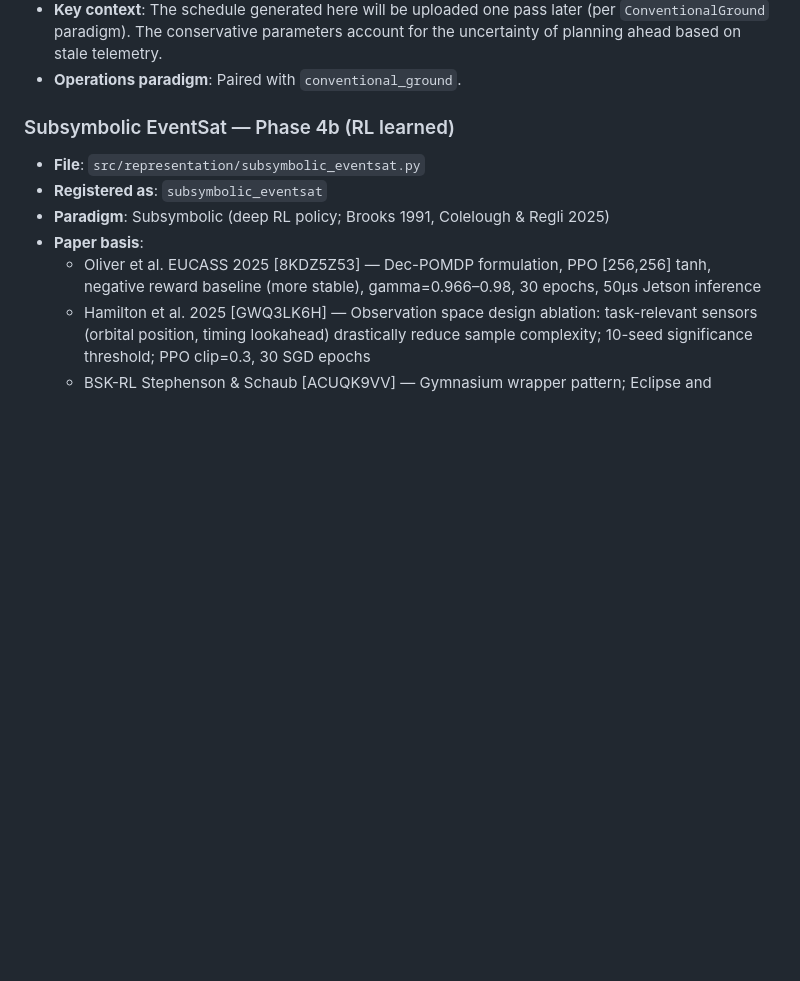
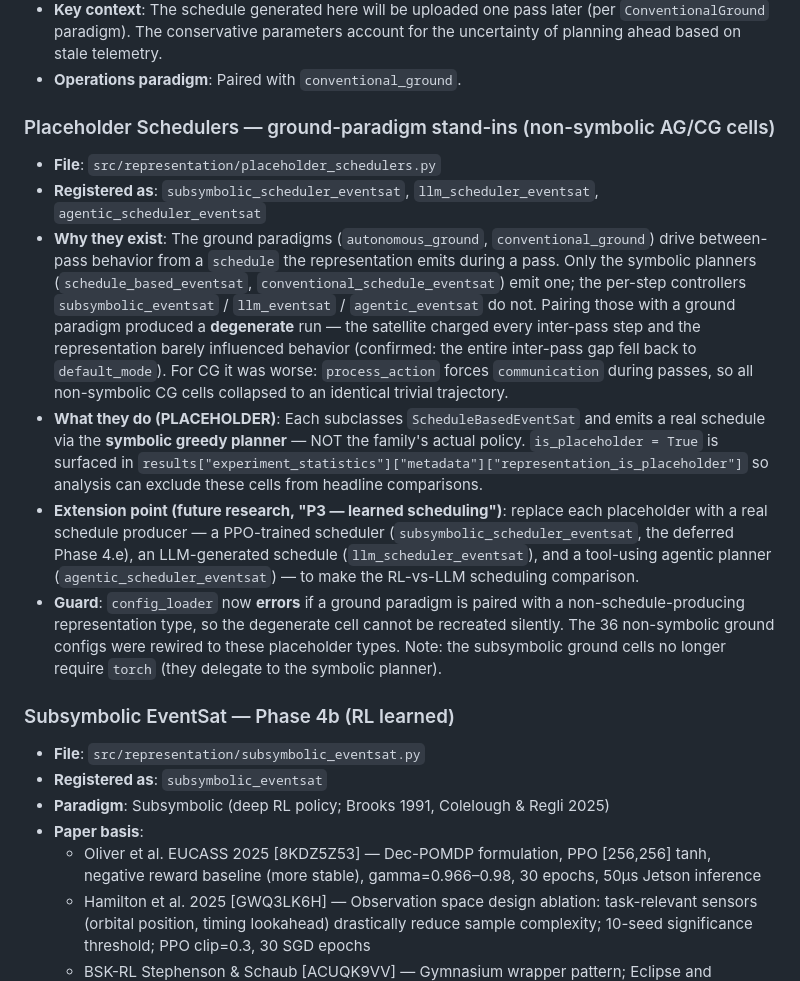
Before and after one commit to clemenjuan/autops-demo, a Markdown page: docs/implementations.md, the part around the change. GitHub-like rendering; blank space fills up the shorter version.

Commit message:
docs: document placeholder schedulers, ground guard, refresh test count
implementations.md: new "Placeholder Schedulers" section explaining the
ground-paradigm degeneracy, the placeholder stand-ins, the validator guard,
and the future learned-scheduling extension point. FOUNDATION_SPEC: test
count 609 across 22 modules.

Co-Authored-By: Claude Opus 4.8 <noreply@anthropic.com>

```diff
--- a/docs/implementations.md
+++ b/docs/implementations.md
@@ -264,6 +264,37 @@ Full taxonomy: Kim et al. (2025) [FVFQ73RF] "Towards a Science of Scaling Agent
   (per `ConventionalGround` paradigm). The conservative parameters account for
   the uncertainty of planning ahead based on stale telemetry.
 - **Operations paradigm**: Paired with `conventional_ground`.
+
+### Placeholder Schedulers — ground-paradigm stand-ins (non-symbolic AG/CG cells)
+
+- **File**: `src/representation/placeholder_schedulers.py`
+- **Registered as**: `subsymbolic_scheduler_eventsat`, `llm_scheduler_eventsat`,
+  `agentic_scheduler_eventsat`
+- **Why they exist**: The ground paradigms (`autonomous_ground`,
+  `conventional_ground`) drive between-pass behavior from a `schedule` the
+  representation emits during a pass. Only the symbolic planners
+  (`schedule_based_eventsat`, `conventional_schedule_eventsat`) emit one; the
+  per-step controllers `subsymbolic_eventsat` / `llm_eventsat` / `agentic_eventsat`
+  do not. Pairing those with a ground paradigm produced a **degenerate** run — the
+  satellite charged every inter-pass step and the representation barely influenced
+  behavior (confirmed: the entire inter-pass gap fell back to `default_mode`). For
+  CG it was worse: `process_action` forces `communication` during passes, so all
+  non-symbolic CG cells collapsed to an identical trivial trajectory.
+- **What they do (PLACEHOLDER)**: Each subclasses `ScheduleBasedEventSat` and emits
+  a real schedule via the **symbolic greedy planner** — NOT the family's actual
+  policy. `is_placeholder = True` is surfaced in
+  `results["experiment_statistics"]["metadata"]["representation_is_placeholder"]`
+  so analysis can exclude these cells from headline comparisons.
+- **Extension point (future research, "P3 — learned scheduling")**: replace each
+  placeholder with a real schedule producer — a PPO-trained scheduler
+  (`subsymbolic_scheduler_eventsat`, the deferred Phase 4.e), an LLM-generated
+  schedule (`llm_scheduler_eventsat`), and a tool-using agentic planner
+  (`agentic_scheduler_eventsat`) — to make the RL-vs-LLM scheduling comparison.
+- **Guard**: `config_loader` now **errors** if a ground paradigm is paired with a
+  non-schedule-producing representation type, so the degenerate cell cannot be
+  recreated silently. The 36 non-symbolic ground configs were rewired to these
+  placeholder types. Note: the subsymbolic ground cells no longer require `torch`
+  (they delegate to the symbolic planner).
 
 ### Subsymbolic EventSat — Phase 4b (RL learned)
 
```
Also changed, not shown: docs/FOUNDATION_SPEC.md (+1 -1 lines).
